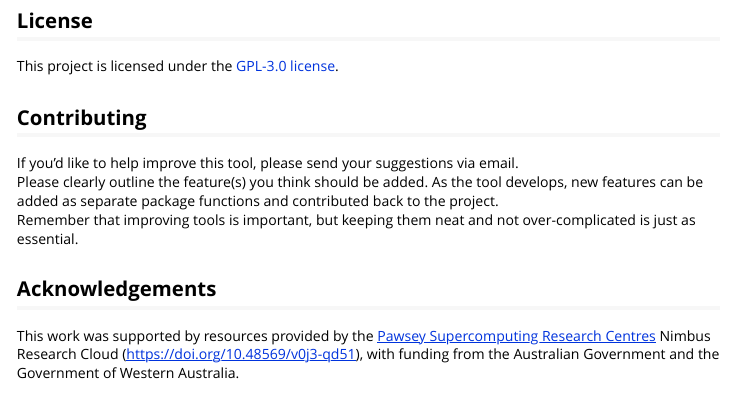
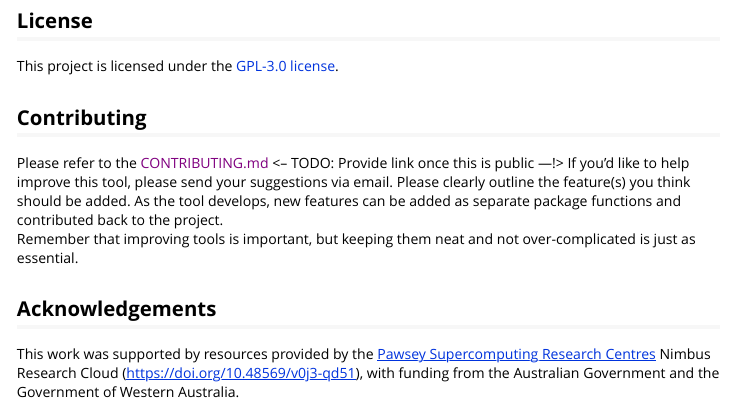
Before and after one commit to IrinaVKuznetsova/scShardSplitRef, an R Markdown document (vignettes/scShardSplitRefQuickStart.Rmd): the page in a window 1100 px wide, from 5100 px down. Rendered offline with R 4.5, knitr and Pandoc, with nearby package versions; some code elsewhere in the file could not run offline; long lines of code are wrapped.

Commit message:
fix: insert reference to CONTRIBUTING.md file

```diff
--- a/vignettes/scShardSplitRefQuickStart.Rmd
+++ b/vignettes/scShardSplitRefQuickStart.Rmd
@@ -354,7 +354,8 @@ This project is licensed under the [GPL-3.0 license](LICENSE.md).
 
 ## Contributing
 
-If you'd like to help improve this tool, please send your suggestions via email.\
+Please refer to the [CONTRIBUTING.md]() <-- TODO: Provide link once this is public ---!>
+If you'd like to help improve this tool, please send your suggestions via email.
 Please clearly outline the feature(s) you think should be added. As the tool develops, new features can be added as separate package functions and contributed back to the project.\
 Remember that improving tools is important, but keeping them neat and not over-complicated is just as essential.
 
```
